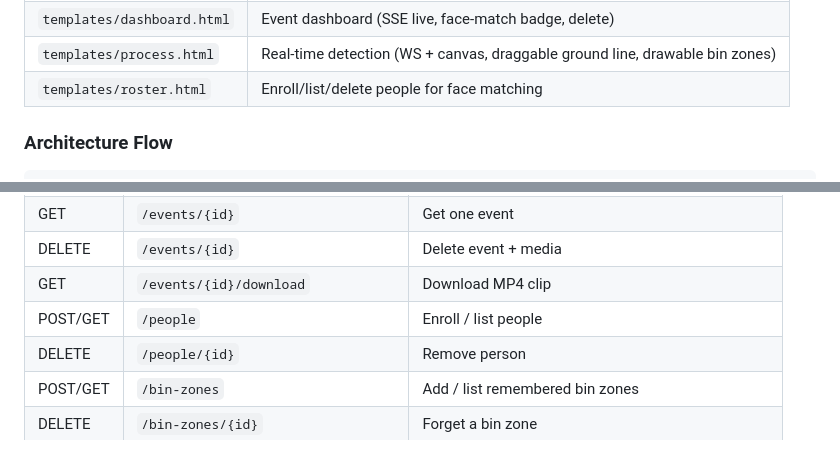
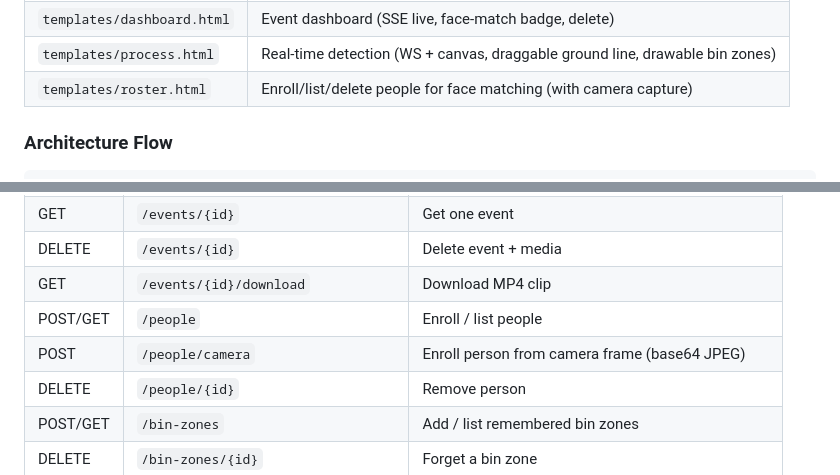
Before and after one commit to DilyorbekAbdujabborov/smart-linter, a Markdown page: AGENTS.md, 2 parts joined by grey strips. GitHub-like rendering.

Commit message:
docs: document new /people/camera endpoint in AGENTS.md

```diff
--- a/AGENTS.md
+++ b/AGENTS.md
@@ -73,7 +73,7 @@ uvicorn api.routes:app --reload
 | `templates/login.html` | Login page |
 | `templates/dashboard.html` | Event dashboard (SSE live, face-match badge, delete) |
 | `templates/process.html` | Real-time detection (WS + canvas, draggable ground line, drawable bin zones) |
-| `templates/roster.html` | Enroll/list/delete people for face matching |
+| `templates/roster.html` | Enroll/list/delete people for face matching (with camera capture) |
 
 ### Architecture Flow
 
@@ -124,6 +124,7 @@ All settings in `.env`, accessed via `settings` singleton:
 | DELETE | `/events/{id}` | Delete event + media |
 | GET | `/events/{id}/download` | Download MP4 clip |
 | POST/GET | `/people` | Enroll / list people |
+| POST | `/people/camera` | Enroll person from camera frame (base64 JPEG) |
 | DELETE | `/people/{id}` | Remove person |
 | POST/GET | `/bin-zones` | Add / list remembered bin zones |
 | DELETE | `/bin-zones/{id}` | Forget a bin zone |
```
